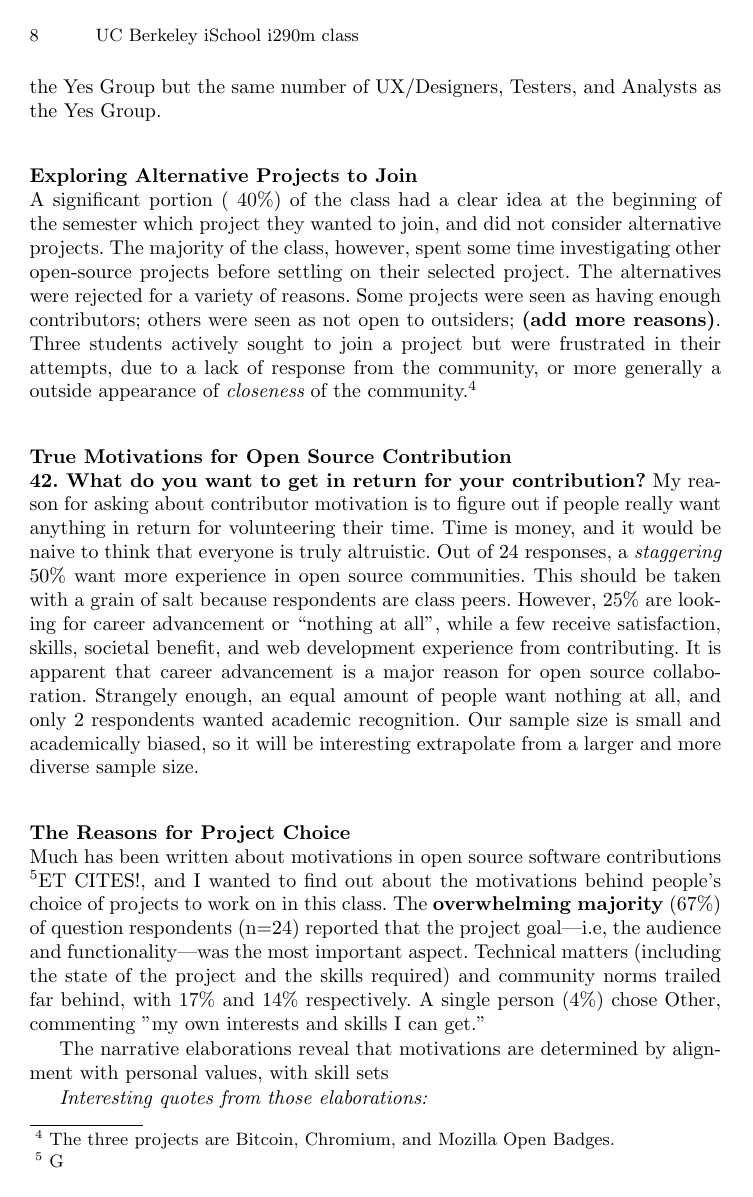
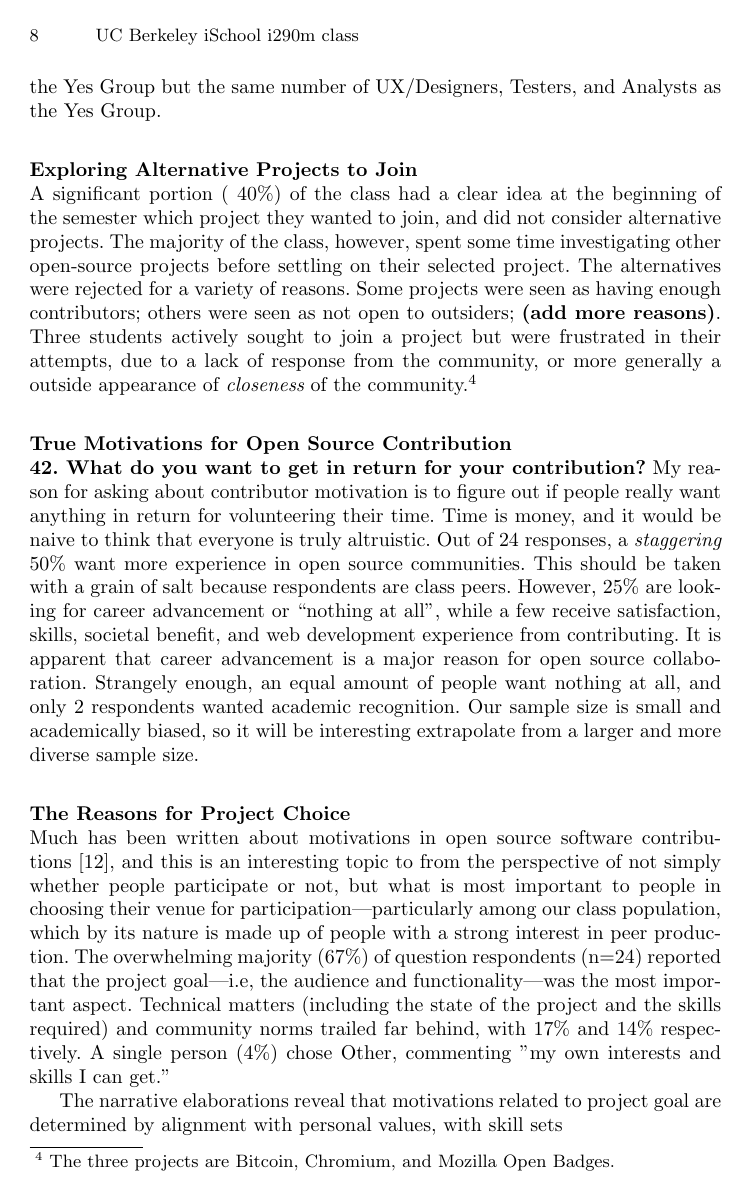
Before and after one commit to sbenthall/i290m-ocpp-site, a LaTeX thesis (report/collective_report.tex, which reads report/chapters/chunks/choosing_project.tex): page 8 of 18. Compiled offline with pdfLaTeX.

Commit message:
updating my chunk with citation and some wordsmithing

```diff
--- a/report/chapters/chunks/choosing_project.tex
+++ b/report/chapters/chunks/choosing_project.tex
@@ -1,14 +1,16 @@
 \mysubsubsection{The Reasons for Project Choice}
 Much has been written about motivations in open source software
-contributions {\footnote GET CITES!}, and I wanted to find out about the motivations behind people's choice of projects
-to work on in this class.
-The {\bf overwhelming majority} (67\%) of question respondents (n=24)
+contributions \cite{vonKrogh2012}, and this is an interesting topic
+to from the perspective of not simply whether people participate or not, but what is
+most important to people in choosing their venue for participation---particularly among
+our class population, which by its nature is made up of people with a strong interest in peer production.
+The overwhelming majority (67\%) of question respondents (n=24)
 reported that the project goal---i.e, the audience and functionality---was the most
 important aspect. Technical matters (including the state of the project and the
 skills required) and community norms trailed far behind, with 17\% and 14\%
 respectively. A single person (4\%) chose Other, commenting "my own interests and skills I can get."
 
-The narrative elaborations reveal that motivations are determined by alignment with personal
+The narrative elaborations reveal that motivations related to project goal are determined by alignment with personal
 values, with skill sets
 
 {\it Interesting quotes from those elaborations:}
```
